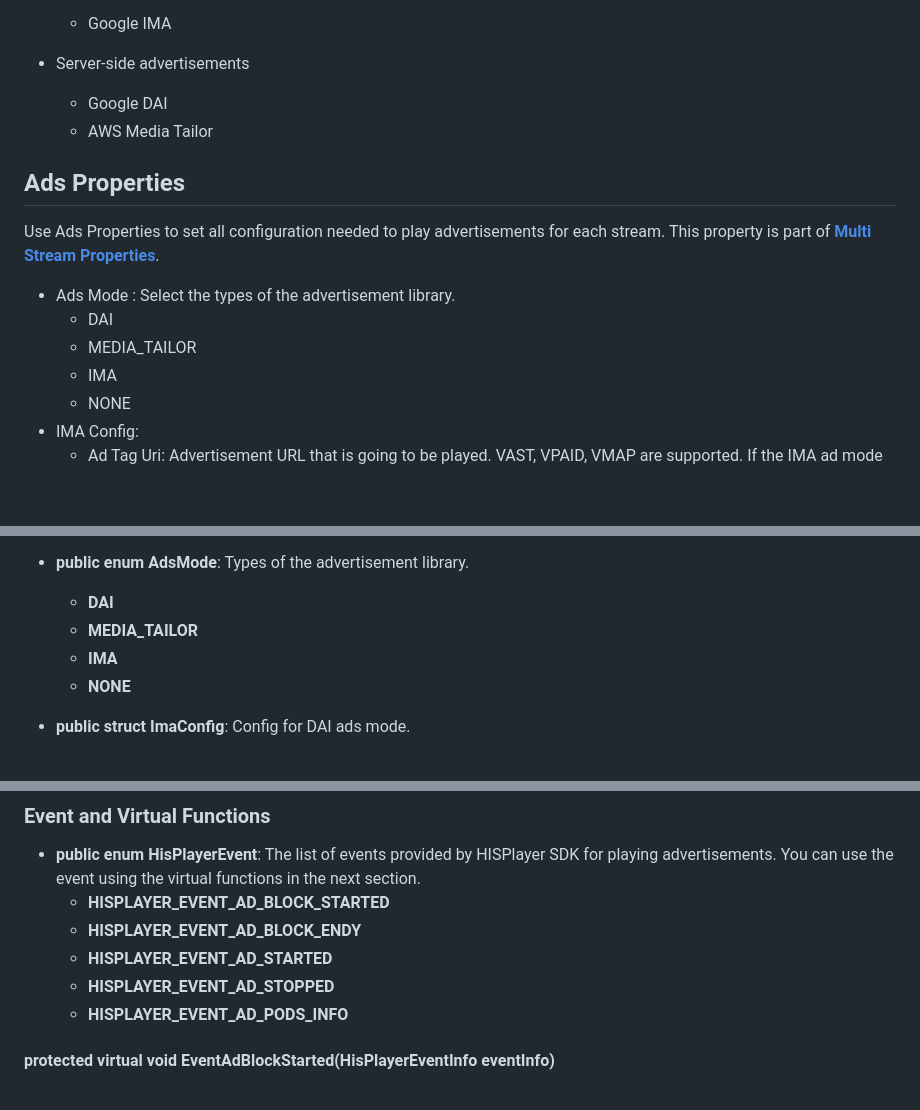
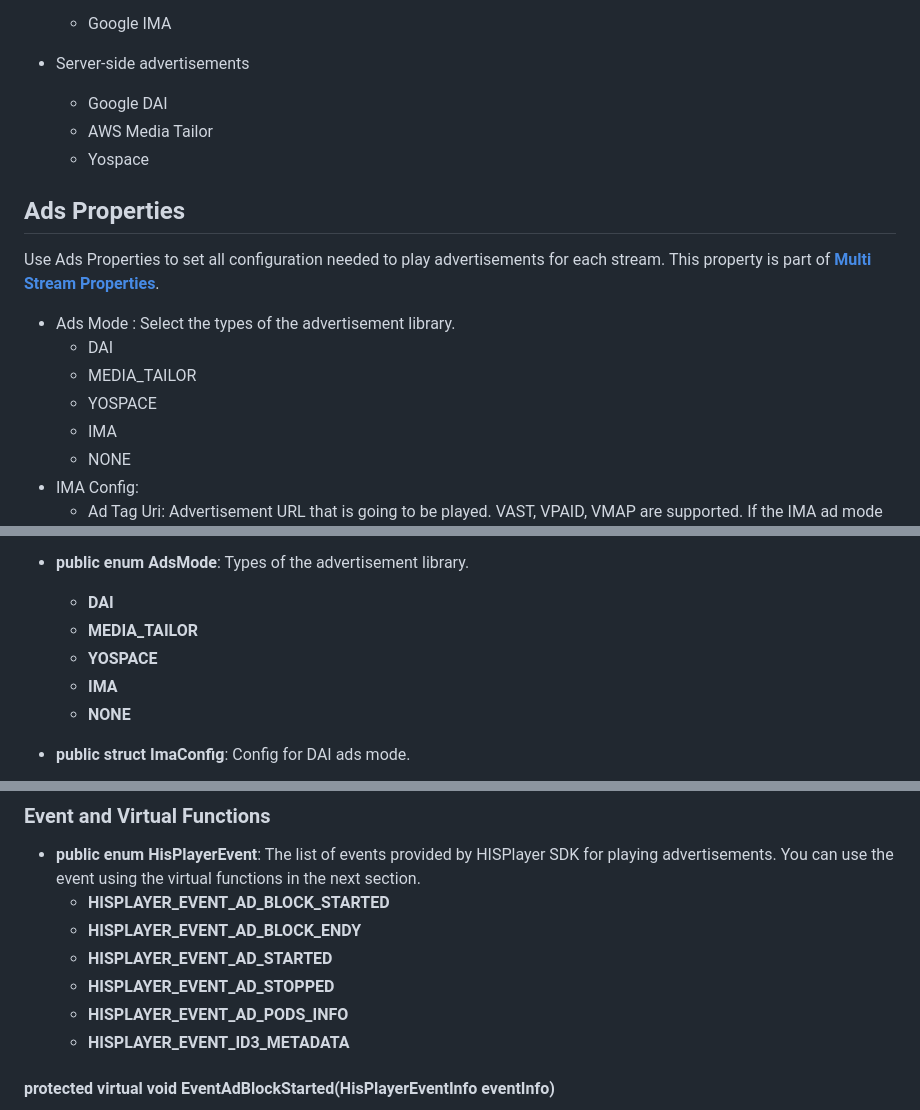
Before and after one commit to HISPlayer/UnityWebGL-SDK, a Markdown page: playing-ads.md, 3 parts joined by grey strips. Drawn GitHub-style; blank space fills up the shorter version.

```diff
--- a/playing-ads.md
+++ b/playing-ads.md
@@ -7,12 +7,14 @@ Supported advertisement systems:
 - Server-side advertisements
   - Google DAI
   - AWS Media Tailor
+  - Yospace
 
 ## Ads Properties
 Use Ads Properties to set all configuration needed to play advertisements for each stream. This property is part of [**Multi Stream Properties**](./setup-guide.md#multi-stream-properties).
 - Ads Mode : Select the types of the advertisement library.
   - DAI
   - MEDIA_TAILOR
+  - YOSPACE
   - IMA
   - NONE
 - IMA Config:
@@ -120,6 +131,7 @@ To use MediaTailor:
 * **public enum AdsMode**: Types of the advertisement library.
     * **DAI**
     * **MEDIA_TAILOR**
+    * **YOSPACE**
     * **IMA**
     * **NONE**
 
@@ -146,6 +158,7 @@ To use MediaTailor:
   * **HISPLAYER_EVENT_AD_STARTED**
   * **HISPLAYER_EVENT_AD_STOPPED**
   * **HISPLAYER_EVENT_AD_PODS_INFO**
+  * **HISPLAYER_EVENT_ID3_METADATA**
 
 #### protected virtual void EventAdBlockStarted(HisPlayerEventInfo eventInfo)
 Override this method to add custom logic when **HisPlayerEvent.HISPLAYER_EVENT_AD_BLOCK_STARTED** is triggered. This event occurs whenever a group of advertisements starts.
```
Also changed, not shown: other parts of playing-ads.md (+87 -3 lines), hisplayer-api.md (+93 -4 lines), assets/yospace.png (added).
